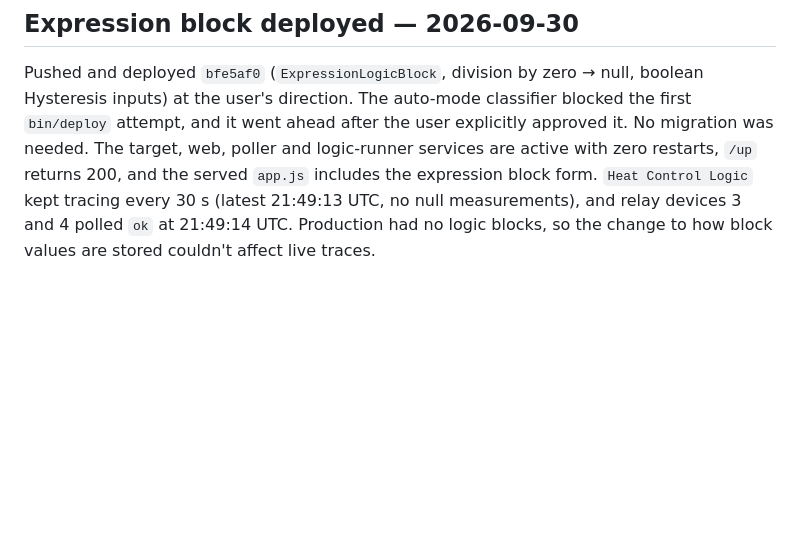
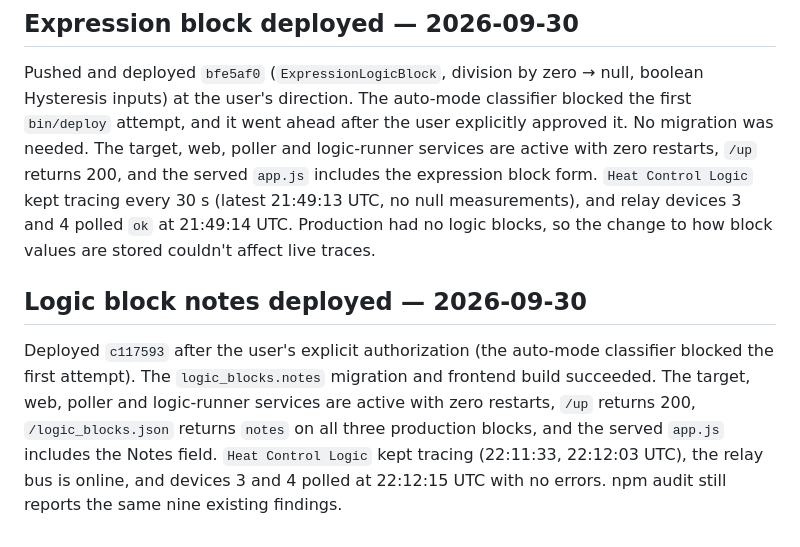
Before and after one commit to loganb/simpleplc, a Markdown page: claude/deployment.md, the part around the change. Rendered like a GitHub page; blank space fills up the shorter version.

Commit message:
Record logic block notes deployment
Co-Authored-By: Claude Opus 5.5 <noreply@anthropic.com>

```diff
--- a/claude/deployment.md
+++ b/claude/deployment.md
@@ -198,3 +198,14 @@ and the served `app.js` includes the expression block form. `Heat Control Logic`
 kept tracing every 30 s (latest 21:49:13 UTC, no null measurements), and relay
 devices 3 and 4 polled `ok` at 21:49:14 UTC. Production had no logic blocks,
 so the change to how block values are stored couldn't affect live traces.
+
+## Logic block notes deployed — 2026-09-30
+
+Deployed `c117593` after the user's explicit authorization (the auto-mode
+classifier blocked the first attempt). The `logic_blocks.notes` migration and
+frontend build succeeded. The target, web, poller and logic-runner services
+are active with zero restarts, `/up` returns 200, `/logic_blocks.json` returns
+`notes` on all three production blocks, and the served `app.js` includes the
+Notes field. `Heat Control Logic` kept tracing (22:11:33, 22:12:03 UTC), the
+relay bus is online, and devices 3 and 4 polled at 22:12:15 UTC with no errors.
+npm audit still reports the same nine existing findings.
```
